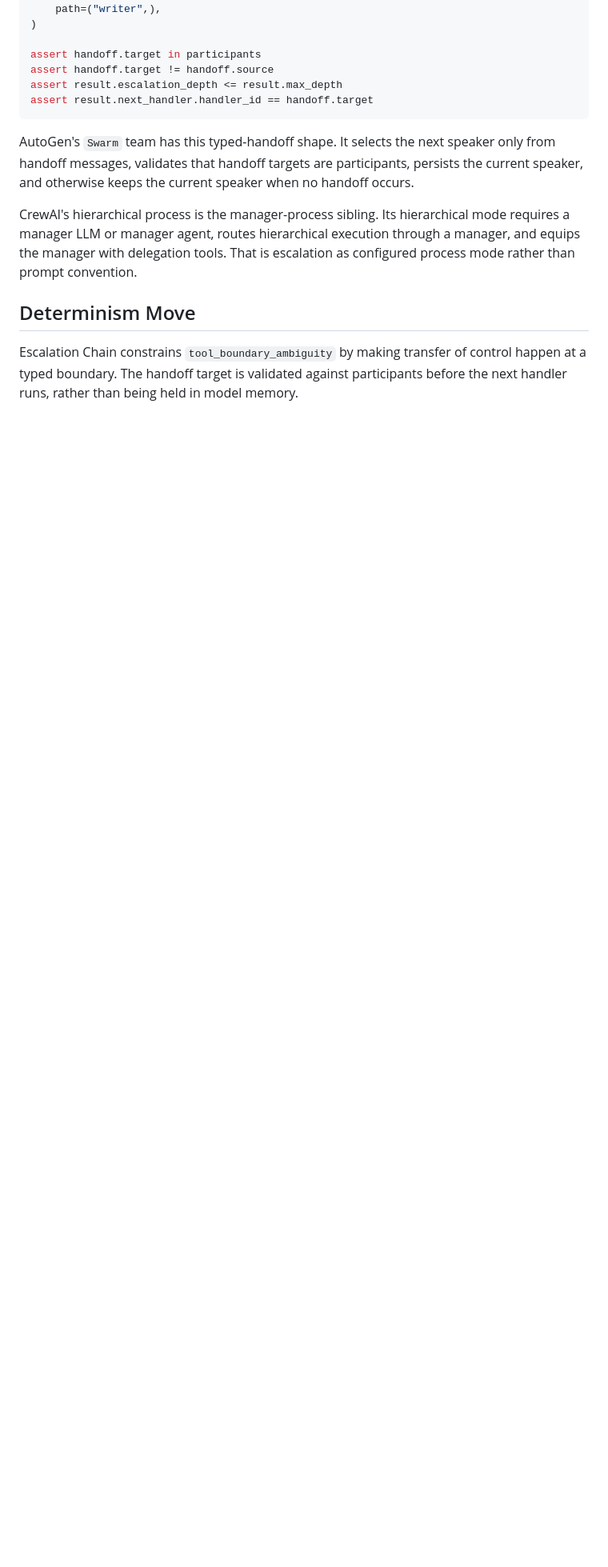
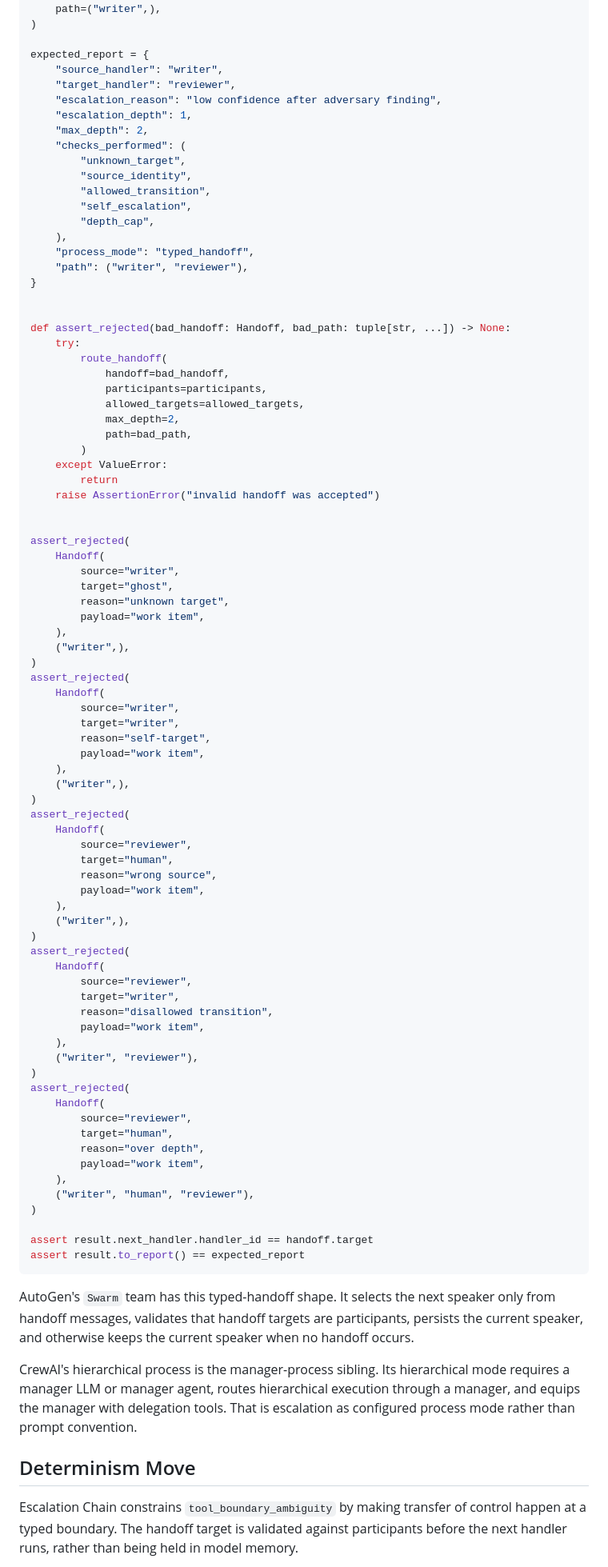
Before and after one commit to verificationdesign/verificationdesign, a Markdown page: ai-design-patterns/cards/escalation-chain.md, the part around one of its changes. Shown at 80% size. GitHub-like rendering; blank space fills up the shorter version.

Commit message:
Harden escalation-chain card (Tier-2): orchestrator-owned depth, route validation, negative demos
Co-Authored-By: Claude Fable 5 <noreply@anthropic.com>

````diff
--- a/ai-design-patterns/cards/escalation-chain.md
+++ b/ai-design-patterns/cards/escalation-chain.md
@@ -157,10 +188,86 @@ result = route_handoff(
     path=("writer",),
 )
 
-assert handoff.target in participants
-assert handoff.target != handoff.source
-assert result.escalation_depth <= result.max_depth
+expected_report = {
+    "source_handler": "writer",
+    "target_handler": "reviewer",
+    "escalation_reason": "low confidence after adversary finding",
+    "escalation_depth": 1,
+    "max_depth": 2,
+    "checks_performed": (
+        "unknown_target",
+        "source_identity",
+        "allowed_transition",
+        "self_escalation",
+        "depth_cap",
+    ),
+    "process_mode": "typed_handoff",
+    "path": ("writer", "reviewer"),
+}
+
+
+def assert_rejected(bad_handoff: Handoff, bad_path: tuple[str, ...]) -> None:
+    try:
+        route_handoff(
+            handoff=bad_handoff,
+            participants=participants,
+            allowed_targets=allowed_targets,
+            max_depth=2,
+            path=bad_path,
+        )
+    except ValueError:
+        return
+    raise AssertionError("invalid handoff was accepted")
+
+
+assert_rejected(
+    Handoff(
+        source="writer",
+        target="ghost",
+        reason="unknown target",
+        payload="work item",
+    ),
+    ("writer",),
+)
+assert_rejected(
+    Handoff(
+        source="writer",
+        target="writer",
+        reason="self-target",
+        payload="work item",
+    ),
+    ("writer",),
+)
+assert_rejected(
+    Handoff(
+        source="reviewer",
+        target="human",
+        reason="wrong source",
+        payload="work item",
+    ),
+    ("writer",),
+)
+assert_rejected(
+    Handoff(
+        source="reviewer",
+        target="writer",
+        reason="disallowed transition",
+        payload="work item",
+    ),
+    ("writer", "reviewer"),
+)
+assert_rejected(
+    Handoff(
+        source="reviewer",
+        target="human",
+        reason="over depth",
+        payload="work item",
+    ),
+    ("writer", "human", "reviewer"),
+)
+
 assert result.next_handler.handler_id == handoff.target
+assert result.to_report() == expected_report
 ```
 
 AutoGen's `Swarm` team has this typed-handoff shape. It selects the next speaker only from handoff messages, validates that handoff targets are participants, persists the current speaker, and otherwise keeps the current speaker when no handoff occurs.
````
Also changed, not shown: other parts of ai-design-patterns/cards/escalation-chain.md (+50 -20 lines).
